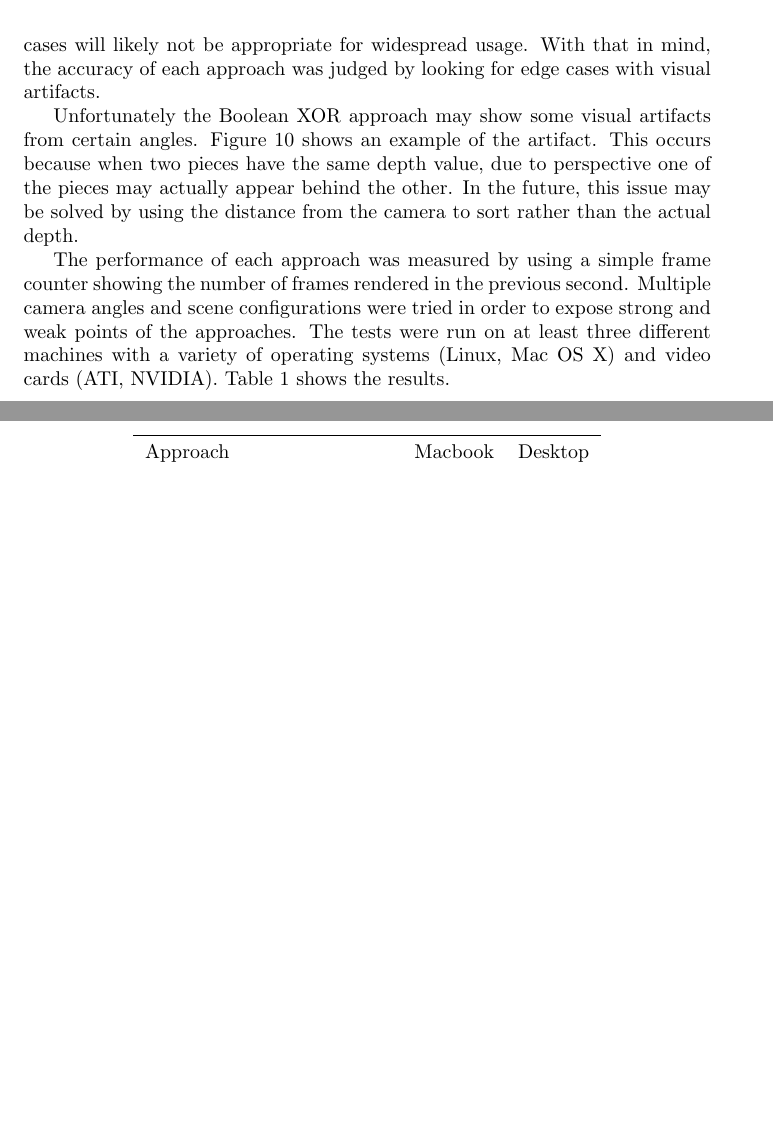
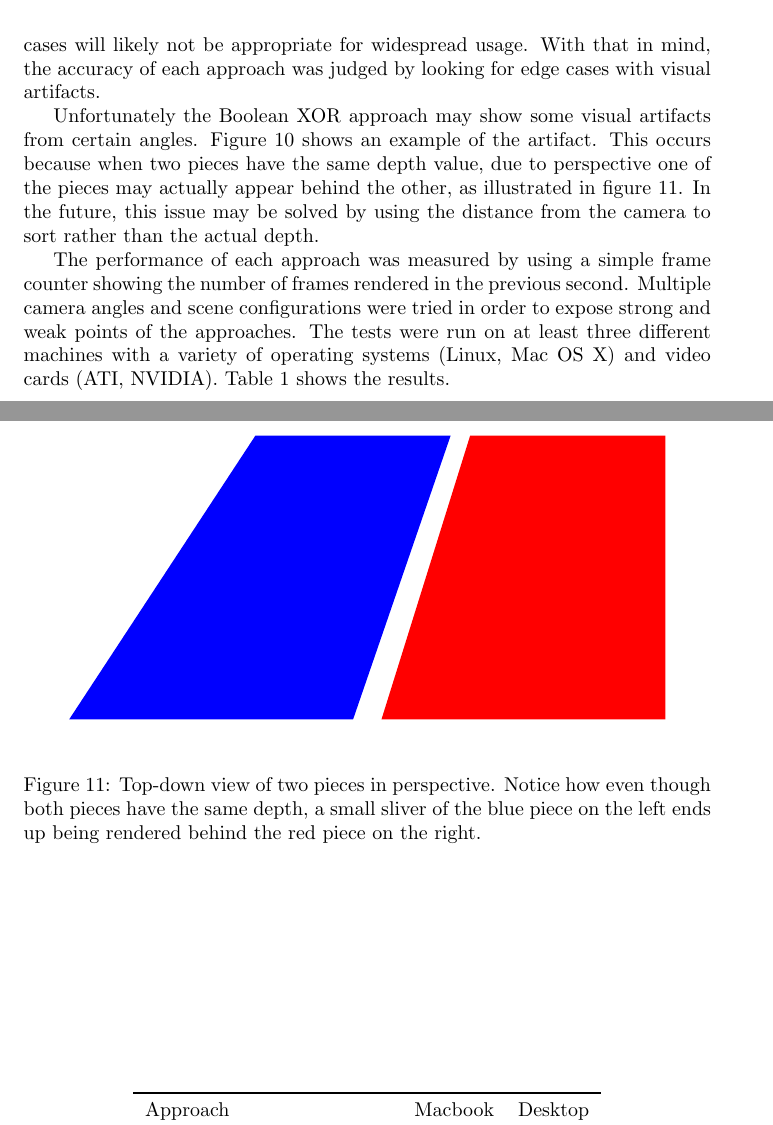
Before and after one commit to adbrown85/paper, a LaTeX paper (paper.tex): two parts of pages 20 and 21 of 22 before the commit and two parts of pages 20 and 21 of 23 after it, joined at a grey line, cut so that both start at the same text, the shorter picture padded with empty space. Compiled offline with pdfLaTeX.

Commit message:
Figure showing problem with pieces in perspective (ref #14)

```diff
--- a/paper.tex
+++ b/paper.tex
@@ -743,9 +743,10 @@ artifacts.
 Unfortunately the Boolean XOR approach may show some visual artifacts from
 certain angles.  Figure \ref{boolean-xor-with-artifact} shows an example of the
 artifact.  This occurs because when two pieces have the same depth value, due to
-perspective one of the pieces may actually appear behind the other.  In the
-future, this issue may be solved by using the distance from the camera to sort
-rather than the actual depth.
+perspective one of the pieces may actually appear behind the other, as
+illustrated in figure \ref{pieces-in-perspective}.  In the future, this issue
+may be solved by using the distance from the camera to sort rather than the
+actual depth.
 
 \begin{figure}
 \centering
@@ -754,7 +755,14 @@ rather than the actual depth.
 \label{boolean-xor-with-artifact}
 \end{figure}
 
-% Picture of depth-sorting issue
+\begin{figure}
+\centering
+\includegraphics[width=0.95\textwidth]{pieces-in-perspective.pdf}
+\caption{Top-down view of two pieces in perspective.  Notice how even though
+both pieces have the same depth, a small sliver of the blue piece on the left
+ends up being rendered behind the red piece on the right.}
+\label{pieces-in-perspective}
+\end{figure}
 
 The performance of each approach was measured by using a simple frame counter
 showing the number of frames rendered in the previous second.  Multiple camera
```
Also changed, not shown: pieces-in-perspective.pdf (added), pieces-in-perspective.svg (added).
